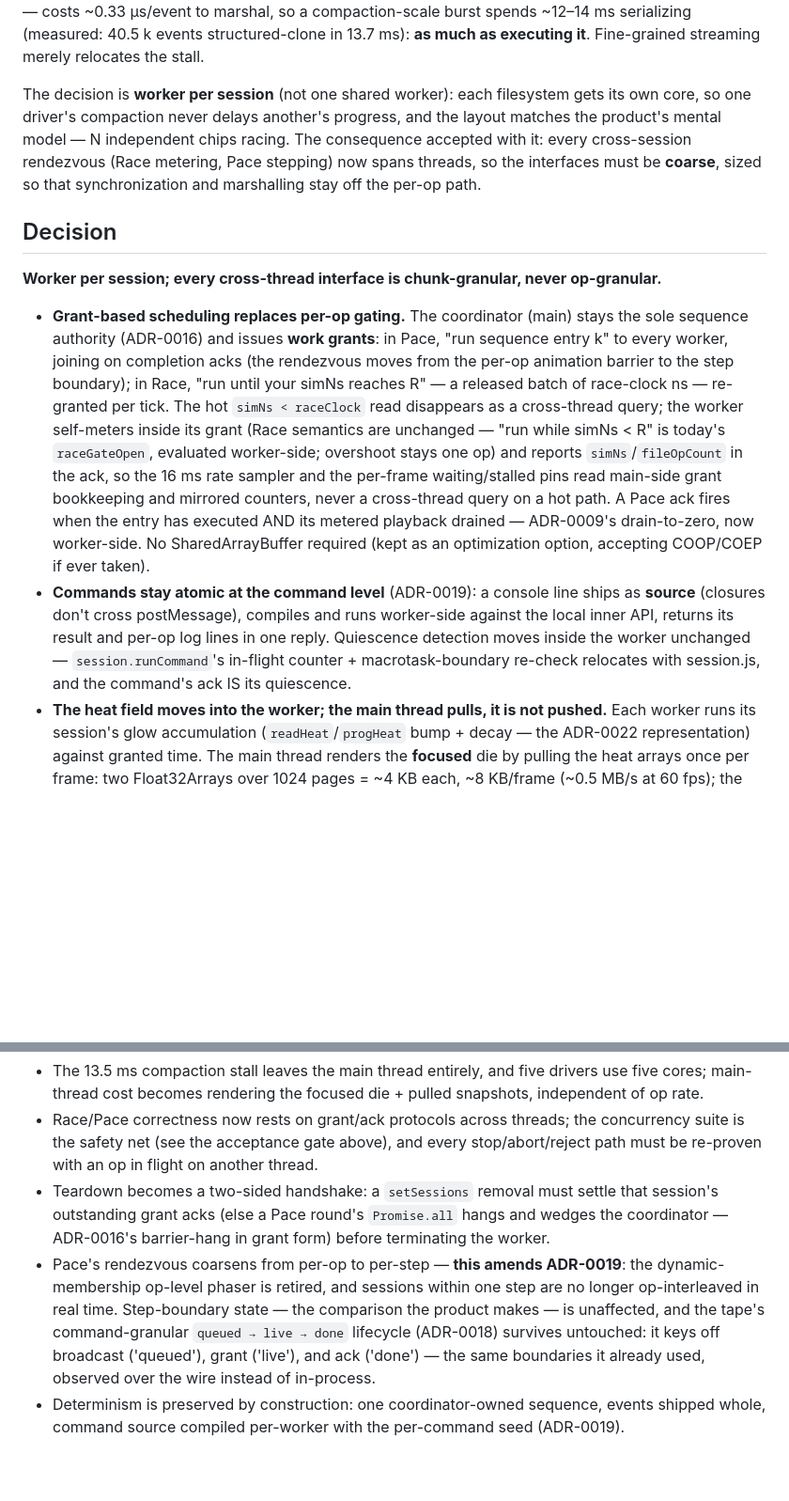
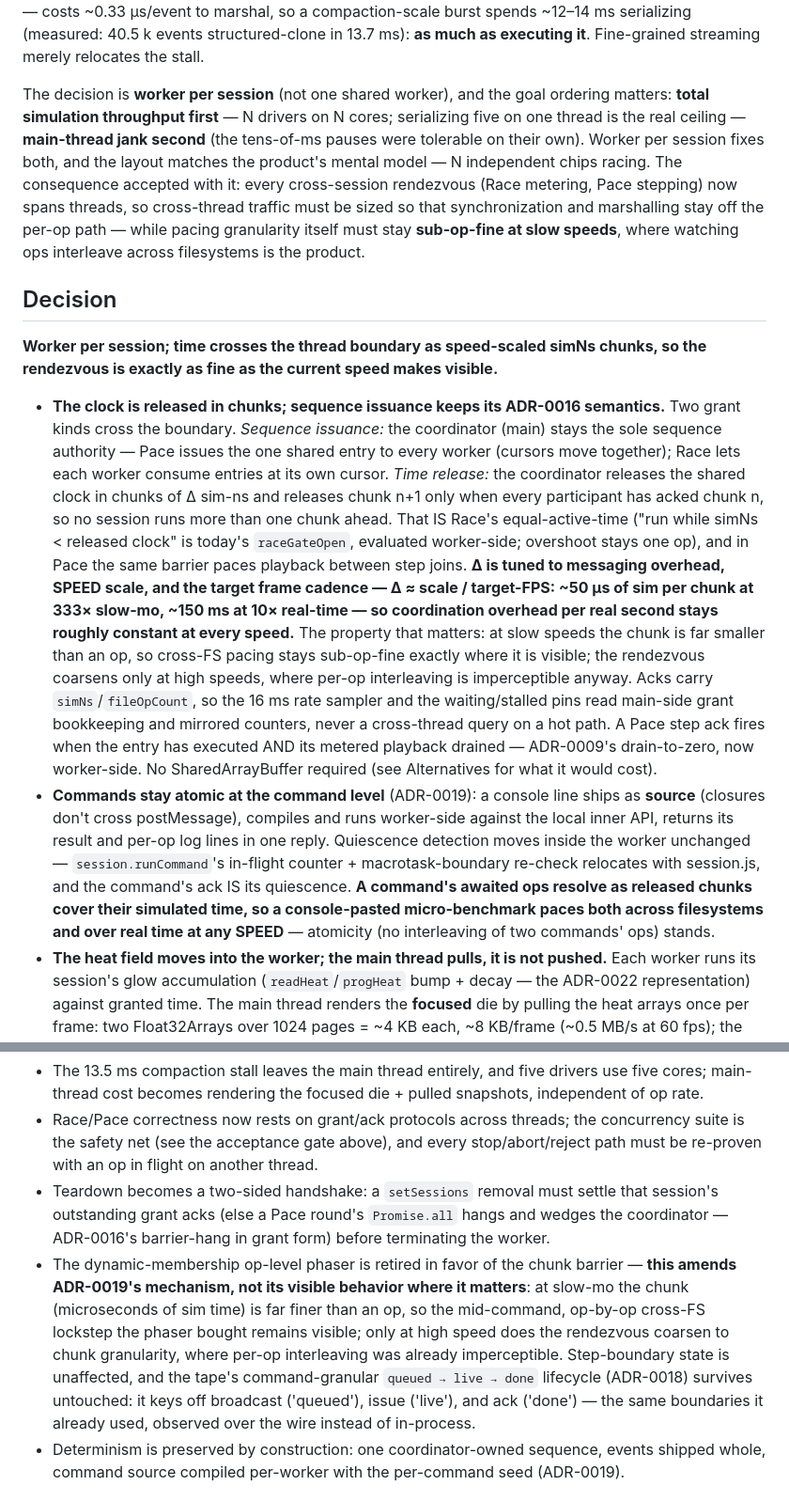
Before and after one commit to simap/FlashVis, a Markdown page: adr/0024-worker-per-session.md, 2 parts joined by grey strips. Shown at 94% size. Drawn GitHub-style; blank space fills up the shorter version.

Commit message:
ADR-0024: chunked simNs release replaces command-coarse rendezvous
Per user direction: goal ordering is total sim throughput first, jank second;
the clock crosses the thread boundary as speed-scaled chunks (dt = scale /
target-FPS, ~50 us sim at 333x slow-mo, ~150 ms at 10x real-time) released on
all-ack, so cross-FS pacing stays sub-op-fine at slow speeds and console
micro-benchmarks pace across FSs and over time at any SPEED. Coordination
overhead per real second stays constant. SAB/COOP-COEP costs documented as
the rejected-baseline alternative.

```diff
--- a/adr/0024-worker-per-session.md
+++ b/adr/0024-worker-per-session.md
@@ -24,33 +26,47 @@ thread as it happens — costs ~0.33 µs/event to marshal, so a compaction-scale
 serializing (measured: 40.5 k events structured-clone in 13.7 ms): **as much as executing it**.
 Fine-grained streaming merely relocates the stall.
 
-The decision is **worker per session** (not one shared worker): each filesystem gets its own core,
-so one driver's compaction never delays another's progress, and the layout matches the product's
-mental model — N independent chips racing. The consequence accepted with it: every cross-session
-rendezvous (Race metering, Pace stepping) now spans threads, so the interfaces must be **coarse**,
-sized so that synchronization and marshalling stay off the per-op path.
+The decision is **worker per session** (not one shared worker), and the goal ordering matters:
+**total simulation throughput first** — N drivers on N cores; serializing five on one thread is
+the real ceiling — **main-thread jank second** (the tens-of-ms pauses were tolerable on their
+own). Worker per session fixes both, and the layout matches the product's mental model — N
+independent chips racing. The consequence accepted with it: every cross-session rendezvous
+(Race metering, Pace stepping) now spans threads, so cross-thread traffic must be sized so that
+synchronization and marshalling stay off the per-op path — while pacing granularity itself must
+stay **sub-op-fine at slow speeds**, where watching ops interleave across filesystems is the
+product.
 
 ## Decision
 
-**Worker per session; every cross-thread interface is chunk-granular, never op-granular.**
+**Worker per session; time crosses the thread boundary as speed-scaled simNs chunks, so the
+rendezvous is exactly as fine as the current speed makes visible.**
 
-- **Grant-based scheduling replaces per-op gating.** The coordinator (main) stays the sole
-  sequence authority (ADR-0016) and issues **work grants**: in Pace, "run sequence entry k" to
-  every worker, joining on completion acks (the rendezvous moves from the per-op animation
-  barrier to the step boundary); in Race, "run until your simNs reaches R" — a released batch of
-  race-clock ns — re-granted per tick. The hot `simNs < raceClock` read disappears as a
-  cross-thread query; the worker self-meters inside its grant (Race semantics are unchanged —
-  "run while simNs < R" is today's `raceGateOpen`, evaluated worker-side; overshoot stays one op)
-  and reports `simNs`/`fileOpCount` in the ack, so the 16 ms rate sampler and the per-frame
-  waiting/stalled pins read main-side grant bookkeeping and mirrored counters, never a cross-thread
-  query on a hot path. A Pace ack fires when the entry has executed AND its metered playback
-  drained — ADR-0009's drain-to-zero, now worker-side. No SharedArrayBuffer required (kept as an
-  optimization option, accepting COOP/COEP if ever taken).
+- **The clock is released in chunks; sequence issuance keeps its ADR-0016 semantics.** Two grant
+  kinds cross the boundary. *Sequence issuance:* the coordinator (main) stays the sole sequence
+  authority — Pace issues the one shared entry to every worker (cursors move together); Race
+  lets each worker consume entries at its own cursor. *Time release:* the coordinator releases
+  the shared clock in chunks of Δ sim-ns and releases chunk n+1 only when every participant has
+  acked chunk n, so no session runs more than one chunk ahead. That IS Race's equal-active-time
+  ("run while simNs < released clock" is today's `raceGateOpen`, evaluated worker-side; overshoot
+  stays one op), and in Pace the same barrier paces playback between step joins. **Δ is tuned to
+  messaging overhead, SPEED scale, and the target frame cadence — Δ ≈ scale / target-FPS: ~50 µs
+  of sim per chunk at 333× slow-mo, ~150 ms at 10× real-time — so coordination overhead per real
+  second stays roughly constant at every speed.** The property that matters: at slow speeds the
+  chunk is far smaller than an op, so cross-FS pacing stays sub-op-fine exactly where it is
+  visible; the rendezvous coarsens only at high speeds, where per-op interleaving is imperceptible
+  anyway. Acks carry `simNs`/`fileOpCount`, so the 16 ms rate sampler and the waiting/stalled pins
+  read main-side grant bookkeeping and mirrored counters, never a cross-thread query on a hot
+  path. A Pace step ack fires when the entry has executed AND its metered playback drained —
+  ADR-0009's drain-to-zero, now worker-side. No SharedArrayBuffer required (see Alternatives for
+  what it would cost).
 - **Commands stay atomic at the command level** (ADR-0019): a console line ships as **source**
   (closures don't cross postMessage), compiles and runs worker-side against the local inner API,
   returns its result and per-op log lines in one reply. Quiescence detection moves inside the
   worker unchanged — `session.runCommand`'s in-flight counter + macrotask-boundary re-check
-  relocates with session.js, and the command's ack IS its quiescence.
+  relocates with session.js, and the command's ack IS its quiescence. **A command's awaited ops
+  resolve as released chunks cover their simulated time, so a console-pasted micro-benchmark
+  paces both across filesystems and over real time at any SPEED** — atomicity (no interleaving
+  of two commands' ops) stands.
 - **The heat field moves into the worker; the main thread pulls, it is not pushed.** Each worker
   runs its session's glow accumulation (`readHeat`/`progHeat` bump + decay — the ADR-0022
   representation) against granted time. The main thread renders the **focused** die by pulling the
@@ -93,12 +109,14 @@ sized so that synchronization and marshalling stay off the per-op path.
 - Teardown becomes a two-sided handshake: a `setSessions` removal must settle that session's
   outstanding grant acks (else a Pace round's `Promise.all` hangs and wedges the coordinator —
   ADR-0016's barrier-hang in grant form) before terminating the worker.
-- Pace's rendezvous coarsens from per-op to per-step — **this amends ADR-0019**: the
-  dynamic-membership op-level phaser is retired, and sessions within one step are no longer
-  op-interleaved in real time. Step-boundary state — the comparison the product makes — is
-  unaffected, and the tape's command-granular `queued → live → done` lifecycle (ADR-0018) survives
-  untouched: it keys off broadcast ('queued'), grant ('live'), and ack ('done') — the same
-  boundaries it already used, observed over the wire instead of in-process.
+- The dynamic-membership op-level phaser is retired in favor of the chunk barrier — **this
+  amends ADR-0019's mechanism, not its visible behavior where it matters**: at slow-mo the chunk
+  (microseconds of sim time) is far finer than an op, so the mid-command, op-by-op cross-FS
+  lockstep the phaser bought remains visible; only at high speed does the rendezvous coarsen to
+  chunk granularity, where per-op interleaving was already imperceptible. Step-boundary state is
+  unaffected, and the tape's command-granular `queued → live → done` lifecycle (ADR-0018)
+  survives untouched: it keys off broadcast ('queued'), issue ('live'), and ack ('done') — the
+  same boundaries it already used, observed over the wire instead of in-process.
 - Determinism is preserved by construction: one coordinator-owned sequence, events shipped whole,
   command source compiled per-worker with the per-command seed (ADR-0019).
 
```
Also changed, not shown: other parts of adr/0024-worker-per-session.md (+12 -5 lines).
